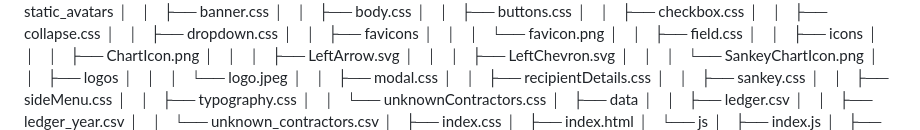
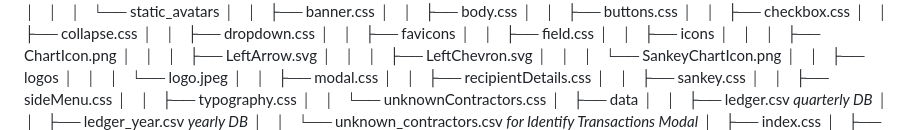
Before and after one commit to danchousz/ens_open_ledger, a Markdown page: project_structure.md, the part around one of its changes. Drawn GitHub-style.

Commit message:
add structure

```diff
--- a/project_structure.md
+++ b/project_structure.md
@@ -34,7 +33,6 @@
 │   │   ├── collapse.css
 │   │   ├── dropdown.css
 │   │   ├── favicons
-│   │   │   └── favicon.png
 │   │   ├── field.css
 │   │   ├── icons
 │   │   │   ├── ChartIcon.png
@@ -50,9 +48,9 @@
 │   │   ├── typography.css
 │   │   └── unknownContractors.css
 │   ├── data
-│   │   ├── ledger.csv
-│   │   ├── ledger_year.csv
-│   │   └── unknown_contractors.csv
+│   │   ├── ledger.csv *quarterly DB*
+│   │   ├── ledger_year.csv *yearly DB*
+│   │   └── unknown_contractors.csv *for Identify Transactions Modal*
 │   ├── index.css
 │   ├── index.html
 │   └── js
```
Also changed, not shown: other parts of project_structure.md (+49 -54 lines).
